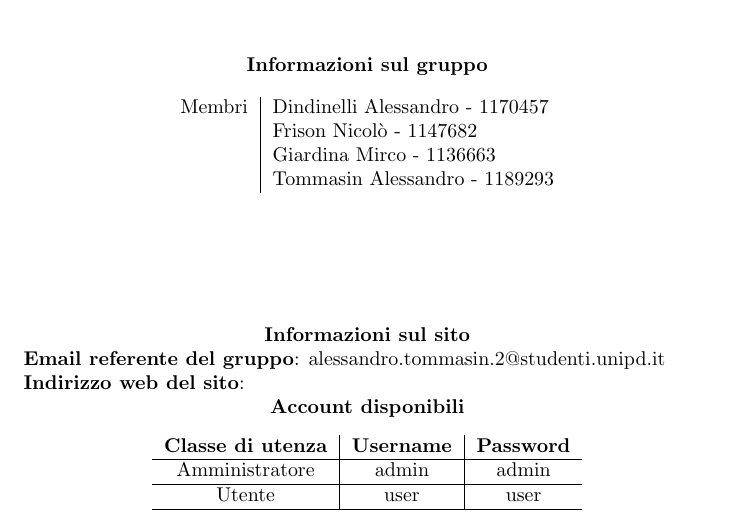
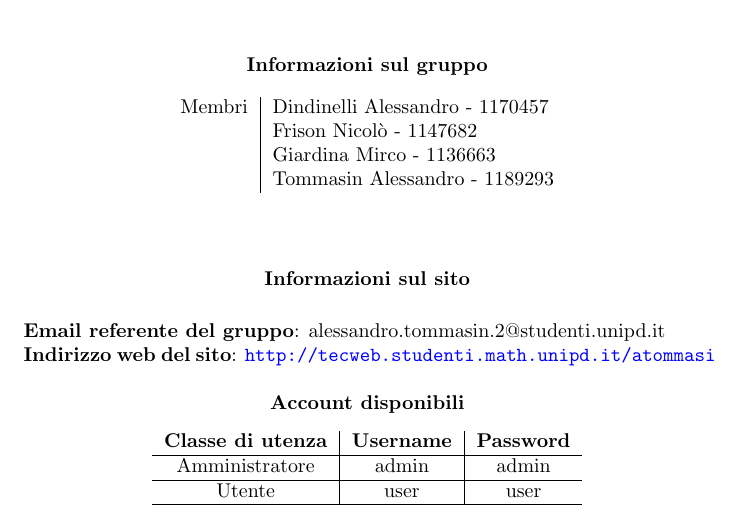
Before and after one commit to Mirco469/ProgettoSushi, a LaTeX document (Relazione/RelazioneTecWeb.tex): part of page 1 of 13, cut so that both start at the same text. Compiled offline with pdfLaTeX.

Commit message:
Aggiunto indirizzo sito web

```diff
--- a/Relazione/RelazioneTecWeb.tex
+++ b/Relazione/RelazioneTecWeb.tex
@@ -49,11 +49,13 @@
 				& Tommasin Alessandro - 1189293\\
 			\end{tabular}
 		\end{center}
-		\vspace*{2cm}
+		\vspace*{1cm}
 		{\bfseries \centerline{Informazioni sul sito}}
+		\vspace*{0.5cm}
 		{\bfseries Email referente del gruppo}: alessandro.tommasin.2@studenti.unipd.it
 		\newline
-		{\bfseries Indirizzo web del sito}:
+		{\bfseries Indirizzo web del sito}: \url{http://tecweb.studenti.math.unipd.it/atommasi}
+		\vspace*{0cm}
 		\newline
 		{\bfseries \centerline{Account disponibili}}
 		\begin{center}
```
Also changed, not shown: Relazione/RelazioneTecWeb.pdf.
